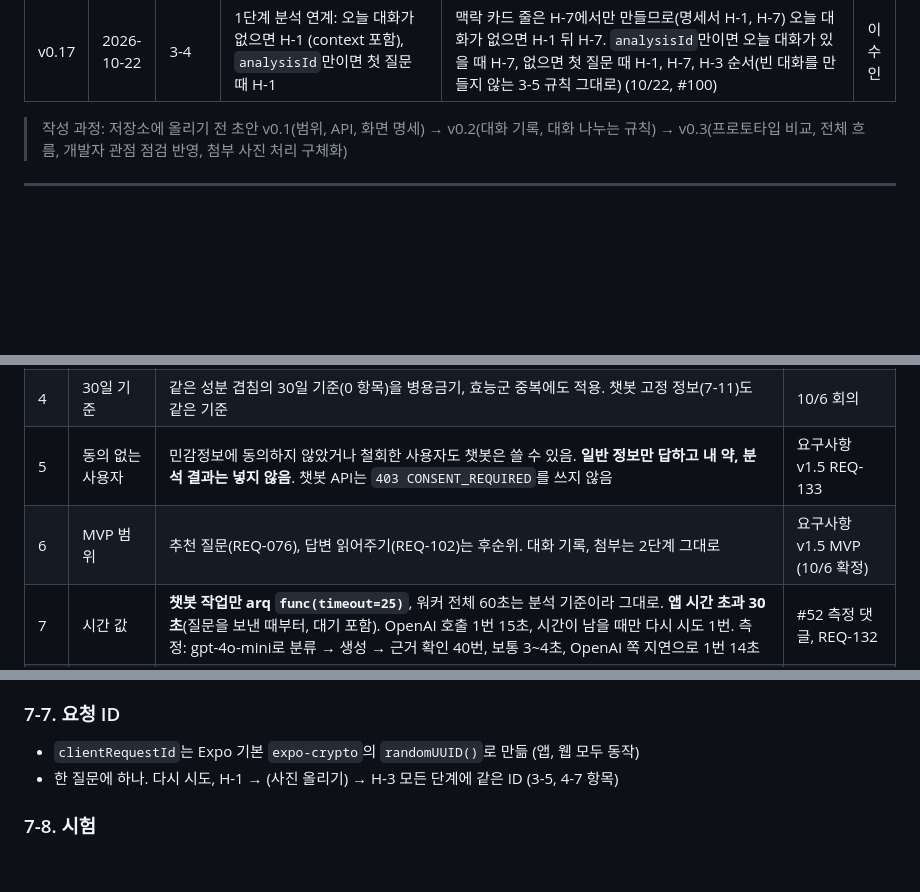
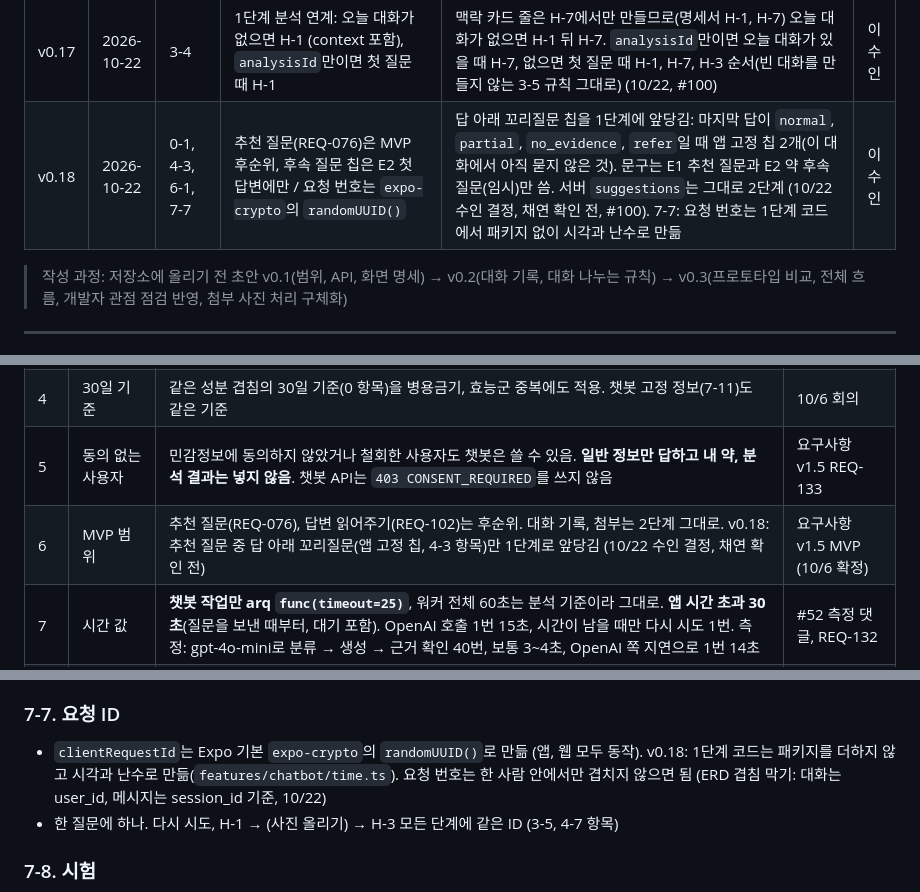
Before and after one commit to AI-HealthCare-06/AH_06_05, a Markdown page: docs/design/chatbot_frontend.md, 3 parts joined by grey strips. Rendered like a GitHub page; blank space fills up the shorter version.

Commit message:
docs: 챗봇 답 아래 꼬리질문 칩 정리 (#100)

```diff
--- a/docs/design/chatbot_frontend.md
+++ b/docs/design/chatbot_frontend.md
@@ -26,6 +26,7 @@
 | v0.15 | 2026-10-22 | 2, 3-3, 9 | 서버 파일 `apis/v1/chatbot.py`(H-1 ~ H-7), `dtos/chatbot.py`, 서비스 파일 없음 / `emergencyDismissed`는 "응급 검사만 건너뜀" / 고정 정보 출처, "지금 먹는 약" 함수 미정 | 파일 이름을 `apis/v1/chat_routers.py`(H-1 ~ H-8), `dtos/chat.py`, `services/chats.py`로(기존 `*_routers.py`, SYSTEM_DESIGN 의존 방향) / 2층 `emergency`도 건너뜀 / 1단계 고정 정보는 가장 최근에 붙은 맥락 카드의 분석(없으면 H-1의 `analysisId`)의 확인된 약, 동의가 있을 때만, 30일 구분과 경고는 #116 (10/22 수인 결정, #100) | 이수인 |
 | v0.16 | 2026-10-22 | 3-3 | `Message`에 답이 어느 질문의 답인지 적는 칸 없음 | `Message.replyTo`(답 줄만, 질문 줄 번호). 다시 시도한 답이 맨 아래에 생겨도 질문을 인용함(4-7 항목). `SendRequest.replyTo`와 같은 뜻(질문 번호) (API 명세서 v1.5 초안 H-2, ERD `reply_to_id`, 10/22 수인 결정, #100) | 이수인 |
 | v0.17 | 2026-10-22 | 3-4 | 1단계 분석 연계: 오늘 대화가 없으면 H-1 (context 포함), `analysisId`만이면 첫 질문 때 H-1 | 맥락 카드 줄은 H-7에서만 만들므로(명세서 H-1, H-7) 오늘 대화가 없으면 H-1 뒤 H-7. `analysisId`만이면 오늘 대화가 있을 때 H-7, 없으면 첫 질문 때 H-1, H-7, H-3 순서(빈 대화를 만들지 않는 3-5 규칙 그대로) (10/22, #100) | 이수인 |
+| v0.18 | 2026-10-22 | 0-1, 4-3, 6-1, 7-7 | 추천 질문(REQ-076)은 MVP 후순위, 후속 질문 칩은 E2 첫 답변에만 / 요청 번호는 `expo-crypto`의 `randomUUID()` | 답 아래 꼬리질문 칩을 1단계에 앞당김: 마지막 답이 `normal`, `partial`, `no_evidence`, `refer`일 때 앱 고정 칩 2개(이 대화에서 아직 묻지 않은 것). 문구는 E1 추천 질문과 E2 약 후속 질문(임시)만 씀. 서버 `suggestions`는 그대로 2단계 (10/22 수인 결정, 채연 확인 전, #100). 7-7: 요청 번호는 1단계 코드에서 패키지 없이 시각과 난수로 만듦 | 이수인 |
 
 > 작성 과정: 저장소에 올리기 전 초안 v0.1(범위, API, 화면 명세) → v0.2(대화 기록, 대화 나누는 규칙) → v0.3(프로토타입 비교, 전체 흐름, 개발자 관점 점검 반영, 첨부 사진 처리 구체화)
 
@@ -112,7 +113,7 @@
 | 3 | 약 이름 검색 | O-4 결과 `matched / candidates / not_found`. 챗봇은 질문에서 약 이름을 찾으면 같은 모양을 `drugMatch`로 받고, `candidates`, `not_found`면 `clarify`로 다시 물음. 찾는 범위는 식약처 허가정보까지, 이름 맞추기는 `app/services/drug_names.py` | API 명세서 v1.3 O-4, PR #74 리뷰 |
 | 4 | 30일 기준 | 같은 성분 겹침의 30일 기준(0 항목)을 병용금기, 효능군 중복에도 적용. 챗봇 고정 정보(7-11)도 같은 기준 | 10/6 회의 |
 | 5 | 동의 없는 사용자 | 민감정보에 동의하지 않았거나 철회한 사용자도 챗봇은 쓸 수 있음. **일반 정보만 답하고 내 약, 분석 결과는 넣지 않음**. 챗봇 API는 `403 CONSENT_REQUIRED`를 쓰지 않음 | 요구사항 v1.5 REQ-133 |
-| 6 | MVP 범위 | 추천 질문(REQ-076), 답변 읽어주기(REQ-102)는 후순위. 대화 기록, 첨부는 2단계 그대로 | 요구사항 v1.5 MVP (10/6 확정) |
+| 6 | MVP 범위 | 추천 질문(REQ-076), 답변 읽어주기(REQ-102)는 후순위. 대화 기록, 첨부는 2단계 그대로. v0.18: 추천 질문 중 답 아래 꼬리질문(앱 고정 칩, 4-3 항목)만 1단계로 앞당김 (10/22 수인 결정, 채연 확인 전) | 요구사항 v1.5 MVP (10/6 확정) |
 | 7 | 시간 값 | **챗봇 작업만 arq `func(timeout=25)`**, 워커 전체 60초는 분석 기준이라 그대로. **앱 시간 초과 30초**(질문을 보낸 때부터, 대기 포함). OpenAI 호출 1번 15초, 시간이 남을 때만 다시 시도 1번. 측정: gpt-4o-mini로 분류 → 생성 → 근거 확인 40번, 보통 3~4초, OpenAI 쪽 지연으로 1번 14초 | #52 측정 댓글, REQ-132 |
 | 8 | 음성 입력 | 키보드 받아쓰기 안내로 확정. CB-05는 "받아쓰기 안내", CB-05-P, E1, E2 삭제, REQ-078 문구 수정 | #50, PR #78 |
 | 9 | 코치 마크 번호 | `CM-03-E2 홈 · 코치 마크` (화면 번호표 v0.5) | PR #41 |
@@ -995,7 +998,7 @@ sendMessage(
 
 ### 7-7. 요청 ID
 
-- `clientRequestId`는 Expo 기본 `expo-crypto`의 `randomUUID()`로 만듦 (앱, 웹 모두 동작)
+- `clientRequestId`는 Expo 기본 `expo-crypto`의 `randomUUID()`로 만듦 (앱, 웹 모두 동작). v0.18: 1단계 코드는 패키지를 더하지 않고 시각과 난수로 만듦(`features/chatbot/time.ts`). 요청 번호는 한 사람 안에서만 겹치지 않으면 됨 (ERD 겹침 막기: 대화는 user_id, 메시지는 session_id 기준, 10/22)
 - 한 질문에 하나. 다시 시도, H-1 → (사진 올리기) → H-3 모든 단계에 같은 ID (3-5, 4-7 항목)
 
 ### 7-8. 시험
```
Also changed, not shown: other parts of docs/design/chatbot_frontend.md (+3 -1 lines).
